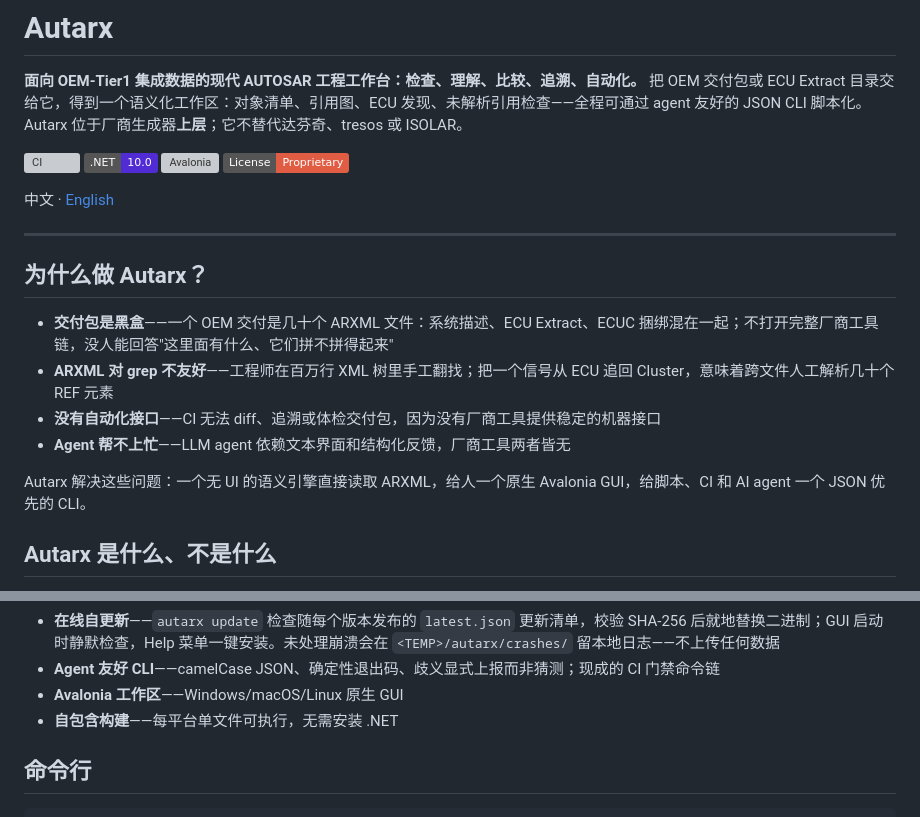
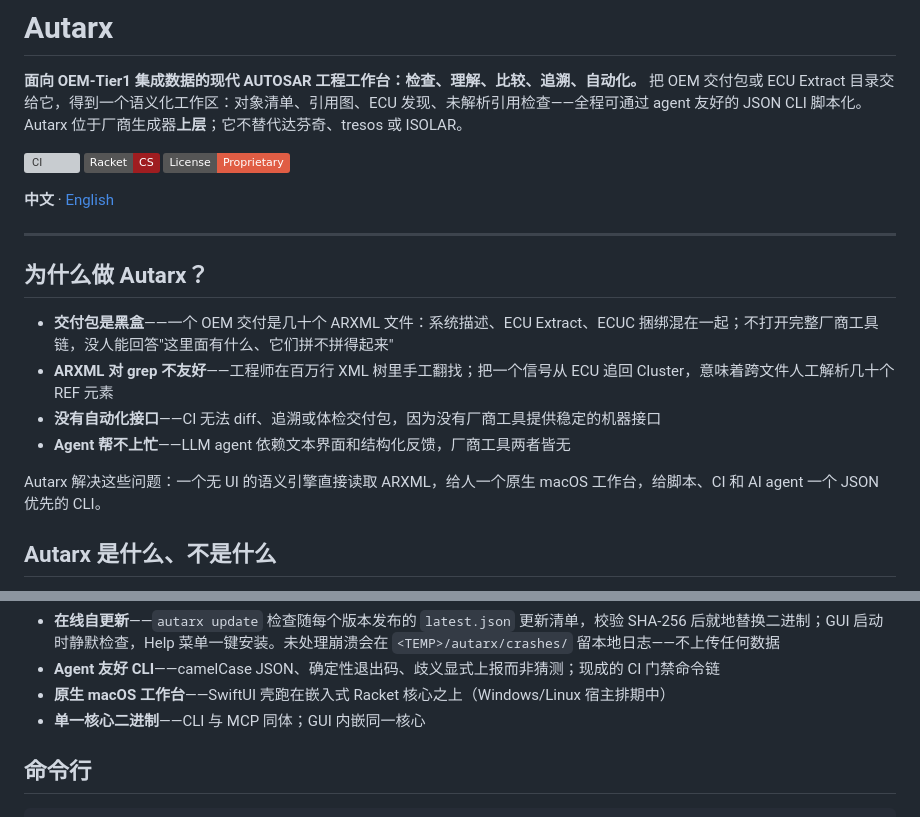
Before and after one commit to turinglambdaai/autarx, a Markdown page: README.zh-CN.md, 2 parts joined by grey strips. GitHub-like rendering; badges without logos; grey boxes are pictures that could not be loaded.

```diff
--- a/README.zh-CN.md
+++ b/README.zh-CN.md
@@ -4,11 +4,10 @@
 把 OEM 交付包或 ECU Extract 目录交给它，得到一个语义化工作区：对象清单、引用图、ECU 发现、未解析引用检查——全程可通过 agent 友好的 JSON CLI 脚本化。Autarx 位于厂商生成器**上层**；它不替代达芬奇、tresos 或 ISOLAR。
 
 [![CI](https://github.com/turinglambdaai/autarx/actions/workflows/ci.yml/badge.svg)](https://github.com/turinglambdaai/autarx/actions/workflows/ci.yml)
-[![.NET](https://img.shields.io/badge/.NET-10.0-512BD4?logo=dotnet&logoColor=white)](https://dotnet.microsoft.com/)
-[![Avalonia](https://img.shields.io/badge/UI-Avalonia-12-9B4FBE?logo=avaloniaui&logoColor=white)](https://avaloniaui.net/)
+![Racket](https://img.shields.io/badge/Racket-CS-9F1D20?logo=racket&logoColor=white)
 [![License](https://img.shields.io/badge/License-Proprietary-red)](LICENSE)
 
-中文 · [English](README.md)
+**中文** · [English](README.md)
 
 ---
 
@@ -19,7 +18,7 @@
 - **没有自动化接口**——CI 无法 diff、追溯或体检交付包，因为没有厂商工具提供稳定的机器接口
 - **Agent 帮不上忙**——LLM agent 依赖文本界面和结构化反馈，厂商工具两者皆无
 
-Autarx 解决这些问题：一个无 UI 的语义引擎直接读取 ARXML，给人一个原生 Avalonia GUI，给脚本、CI 和 AI agent 一个 JSON 优先的 CLI。
+Autarx 解决这些问题：一个无 UI 的语义引擎直接读取 ARXML，给人一个原生 macOS 工作台，给脚本、CI 和 AI agent 一个 JSON 优先的 CLI。
 
 ## Autarx 是什么、不是什么
 
@@ -42,8 +41,8 @@ Autarx **不会**：替代达芬奇/tresos/ISOLAR、生成量产 BSW/RTE/MCAL
 - **AI Agent 接口**——`autarx mcp` 启动 Model Context Protocol stdio 服务器暴露完整工具 API；不存在裸写文件工具，agent 无法绕过 plan/diff/审阅边界，且每次调用都进审计日志
 - **在线自更新**——`autarx update` 检查随每个版本发布的 `latest.json` 更新清单，校验 SHA-256 后就地替换二进制；GUI 启动时静默检查，Help 菜单一键安装。未处理崩溃会在 `<TEMP>/autarx/crashes/` 留本地日志——不上传任何数据
 - **Agent 友好 CLI**——camelCase JSON、确定性退出码、歧义显式上报而非猜测；现成的 CI 门禁命令链
-- **Avalonia 工作区**——Windows/macOS/Linux 原生 GUI
-- **自包含构建**——每平台单文件可执行，无需安装 .NET
+- **原生 macOS 工作台**——SwiftUI 壳跑在嵌入式 Racket 核心之上（Windows/Linux 宿主排期中）
+- **单一核心二进制**——CLI 与 MCP 同体；GUI 内嵌同一核心
 
 ## 命令行
 
```
Also changed, not shown: other parts of README.zh-CN.md (+37 -35 lines), README.md (+15 -16 lines).
